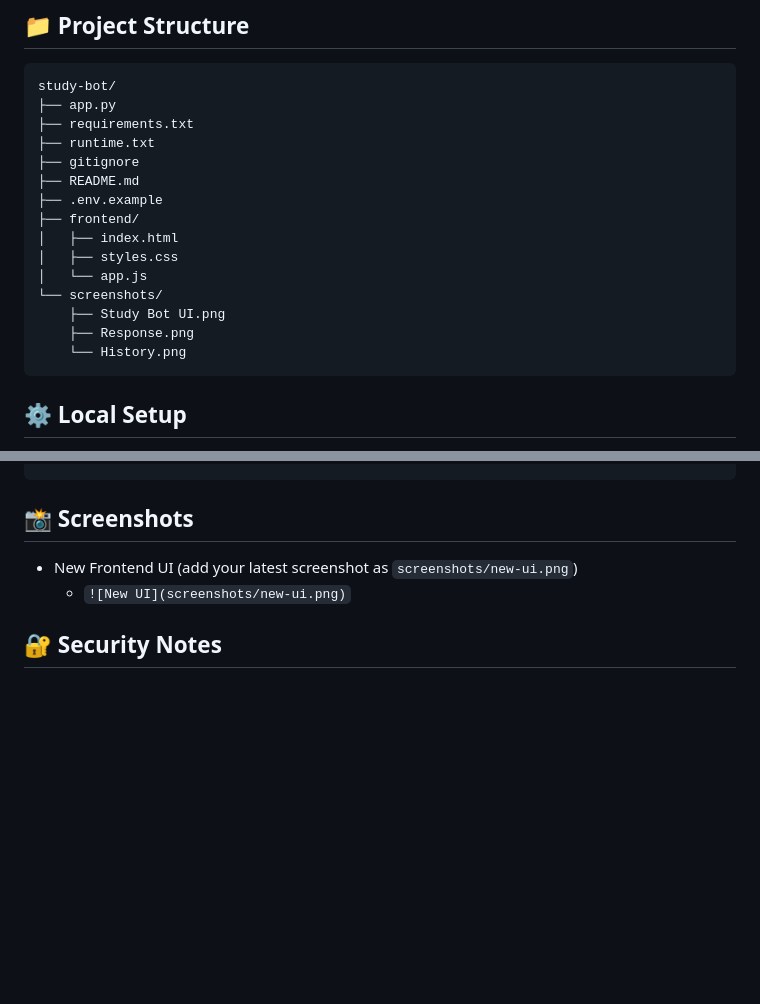
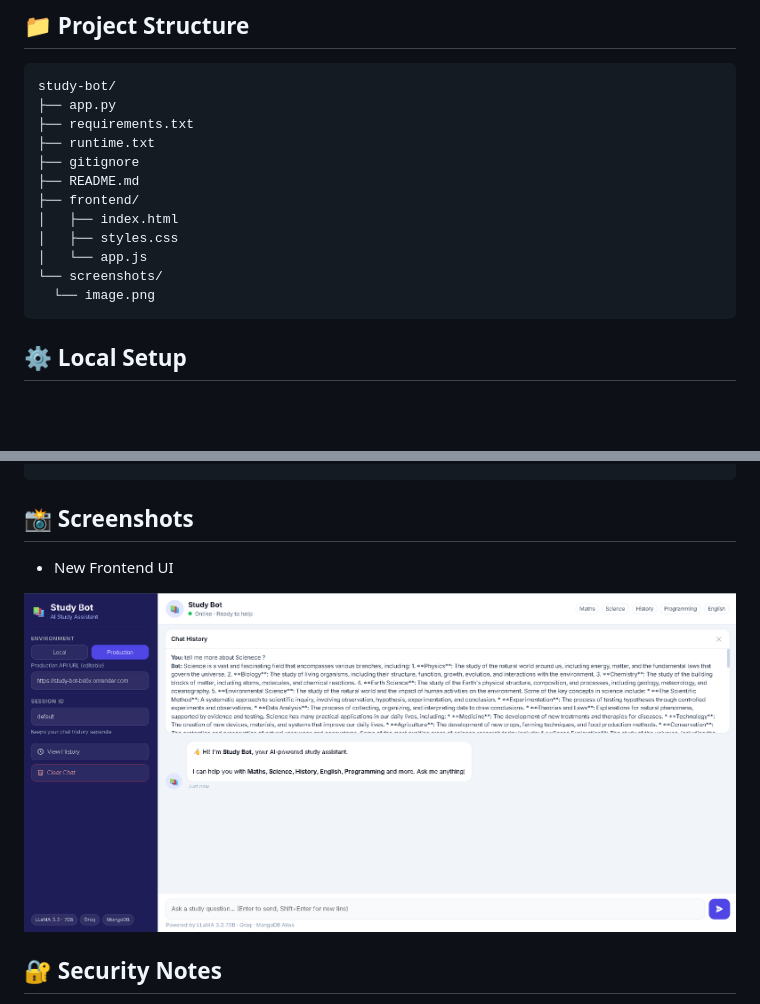
Before and after one commit to AshishCherian15/study-bot, a Markdown page: README.md, 2 parts joined by grey strips. Drawn GitHub-style; pictures changed too: screenshots/image.png (added); blank space fills up the shorter version.

Commit message:
Keep only image.png screenshot and update README

````diff
--- a/README.md
+++ b/README.md
@@ -34,15 +34,12 @@ study-bot/
 ├── runtime.txt
 ├── gitignore
 ├── README.md
-├── .env.example
 ├── frontend/
 │   ├── index.html
 │   ├── styles.css
 │   └── app.js
 └── screenshots/
-    ├── Study Bot UI.png
-    ├── Response.png
-    └── History.png
+  └── image.png
 ```
 
 ## ⚙️ Local Setup
@@ -110,8 +107,9 @@ uvicorn app:app --reload --host 127.0.0.1 --port 8000
 ```
 
 ## 📸 Screenshots
-- New Frontend UI (add your latest screenshot as `screenshots/new-ui.png`)
-  - `![New UI](screenshots/new-ui.png)`
+- New Frontend UI
+
+![New UI](screenshots/image.png)
 
 ## 🔐 Security Notes
 - Never commit real API keys
````
Also changed, not shown: screenshots/History.png (deleted), screenshots/Response.png (deleted), screenshots/Study Bot UI.png (deleted).
